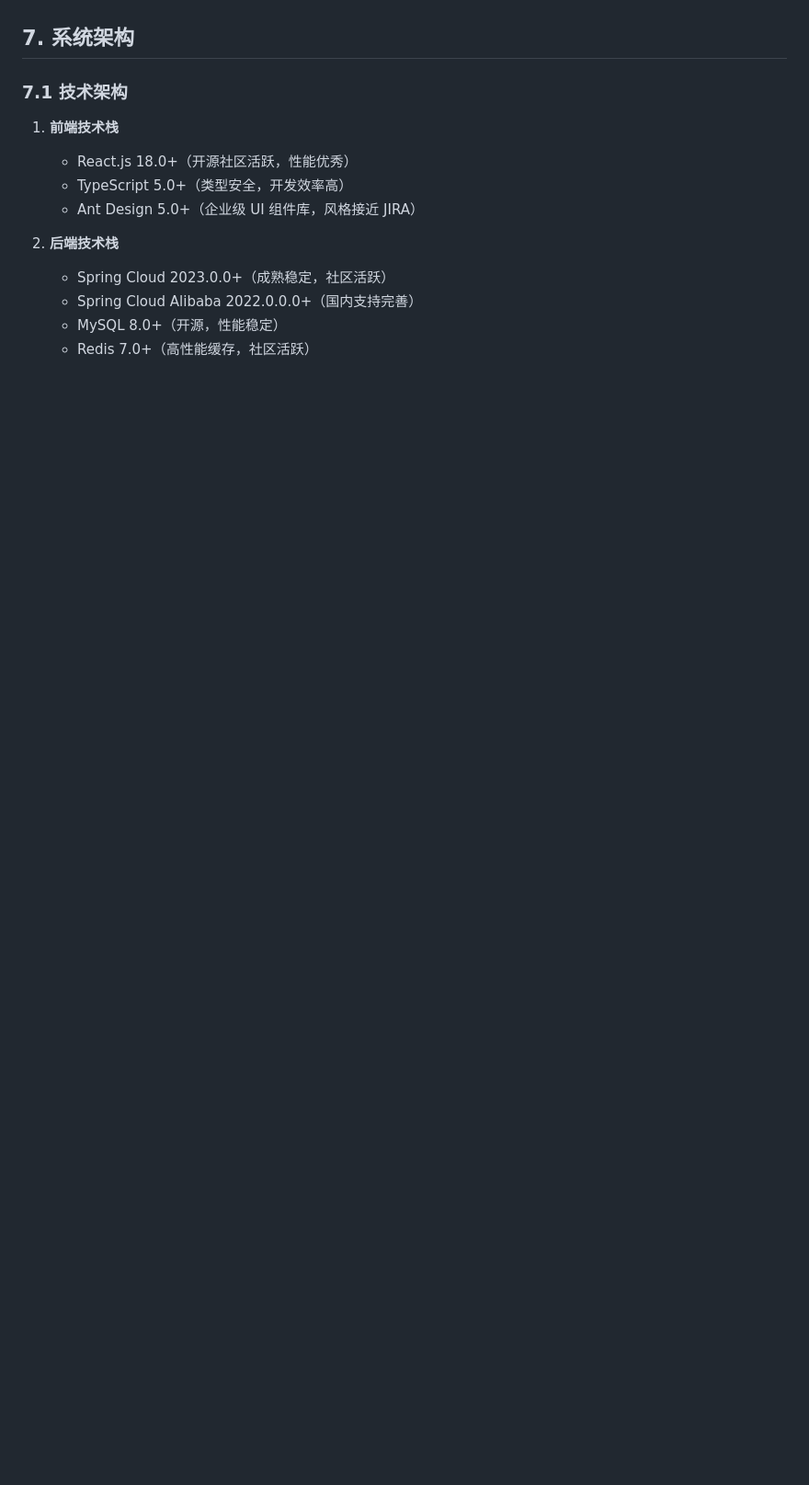
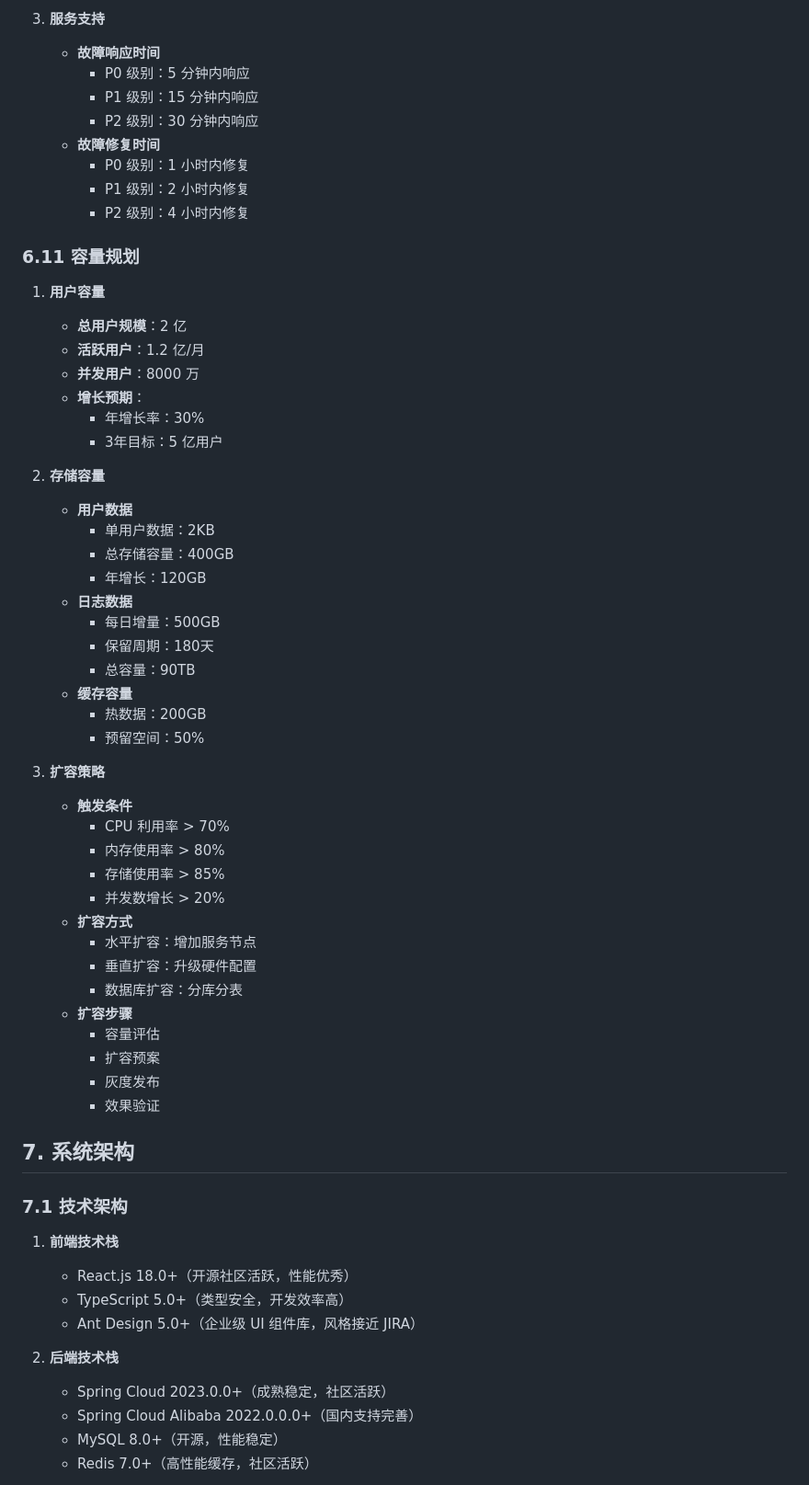
Before and after one commit to jamesdx/dove, a Markdown page: docs/brd/BRD_DOVE_Login_System.md, the part around the change printed below. Shown: that part at 92% size. Rendered like a GitHub page; blank space fills up the shorter version.

```diff
--- a/docs/brd/BRD_DOVE_Login_System.md
+++ b/docs/brd/BRD_DOVE_Login_System.md
@@ -409,3 +477,51 @@ DOVE 登录系统是一个面向全球用户的企业级身份认证系统，需
+3. **服务支持**
+   - **故障响应时间**
+     - P0 级别：5 分钟内响应
+     - P1 级别：15 分钟内响应
+     - P2 级别：30 分钟内响应
+   - **故障修复时间**
+     - P0 级别：1 小时内修复
+     - P1 级别：2 小时内修复
+     - P2 级别：4 小时内修复
+
+### 6.11 容量规划
+1. **用户容量**
+   - **总用户规模**：2 亿
+   - **活跃用户**：1.2 亿/月
+   - **并发用户**：8000 万
+   - **增长预期**：
+     - 年增长率：30%
+     - 3年目标：5 亿用户
+
+2. **存储容量**
+   - **用户数据**
+     - 单用户数据：2KB
+     - 总存储容量：400GB
+     - 年增长：120GB
+   - **日志数据**
+     - 每日增量：500GB
+     - 保留周期：180天
+     - 总容量：90TB
+   - **缓存容量**
+     - 热数据：200GB
+     - 预留空间：50%
+
+3. **扩容策略**
+   - **触发条件**
+     - CPU 利用率 > 70%
+     - 内存使用率 > 80%
+     - 存储使用率 > 85%
+     - 并发数增长 > 20%
+   - **扩容方式**
+     - 水平扩容：增加服务节点
+     - 垂直扩容：升级硬件配置
+     - 数据库扩容：分库分表
+   - **扩容步骤**
+     - 容量评估
+     - 扩容预案
+     - 灰度发布
+     - 效果验证
+
 ## 7. 系统架构
 ### 7.1 技术架构
 1. **前端技术栈**
```
Also changed, not shown: other parts of docs/brd/BRD_DOVE_Login_System.md (+81 -13 lines).
